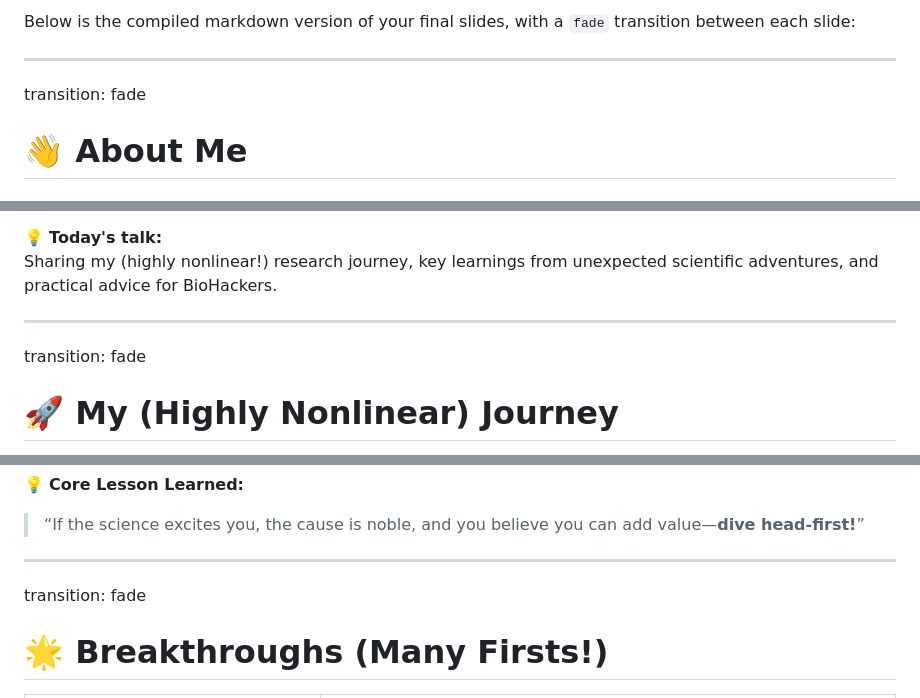
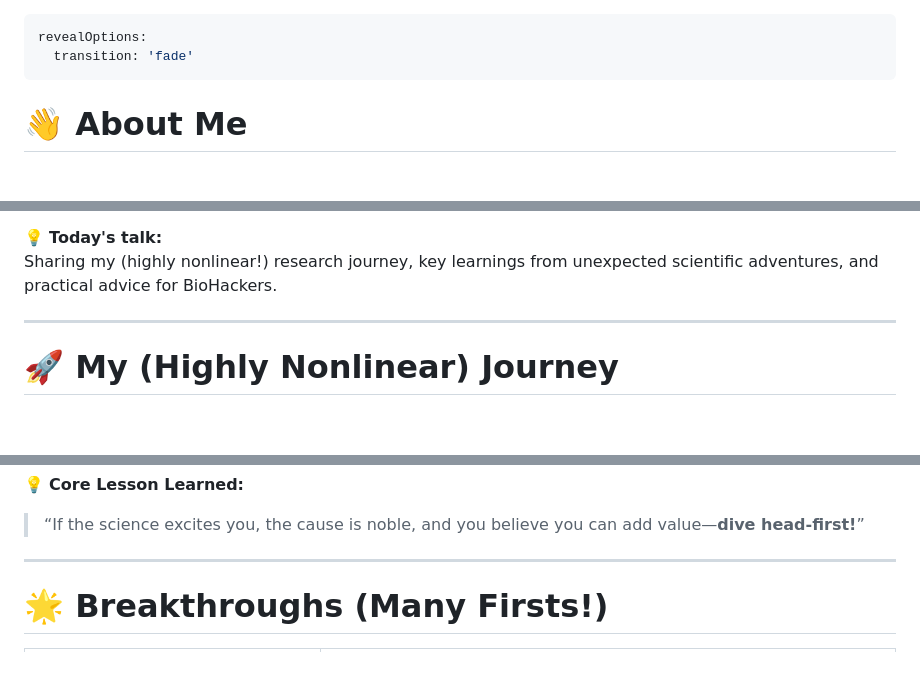
Before and after one commit to shivashankarv/uofcalgary_biohack_2025, a Markdown page: index.md, 3 parts joined by grey strips. Drawn GitHub-style; blank space fills up the shorter version.

Commit message:
Changing the index file

```diff
--- a/index.md
+++ b/index.md
@@ -1,8 +1,7 @@
-Below is the compiled markdown version of your final slides, with a `fade` transition between each slide:
-
 ---
-
-transition: fade
+revealOptions:
+  transition: 'fade'
+---
 
 # 👋 **About Me**
 ### Varun Shivashankar @ BioHack 2025
@@ -15,8 +14,6 @@ transition: fade
 Sharing my (highly nonlinear!) research journey, key learnings from unexpected scientific adventures, and practical advice for BioHackers.
 
 ---
-
-transition: fade
 
 # 🚀 **My (Highly Nonlinear) Journey**
 
@@ -33,8 +30,6 @@ Each step was incidental—driven by curiosity, great science, and meaningful pr
 > “If the science excites you, the cause is noble, and you believe you can add value—**dive head-first!**”
 
 ---
-
-transition: fade
 
 # 🌟 **Breakthroughs (Many Firsts!)**
 
```
Also changed, not shown: other parts of index.md (+0 -4 lines).
